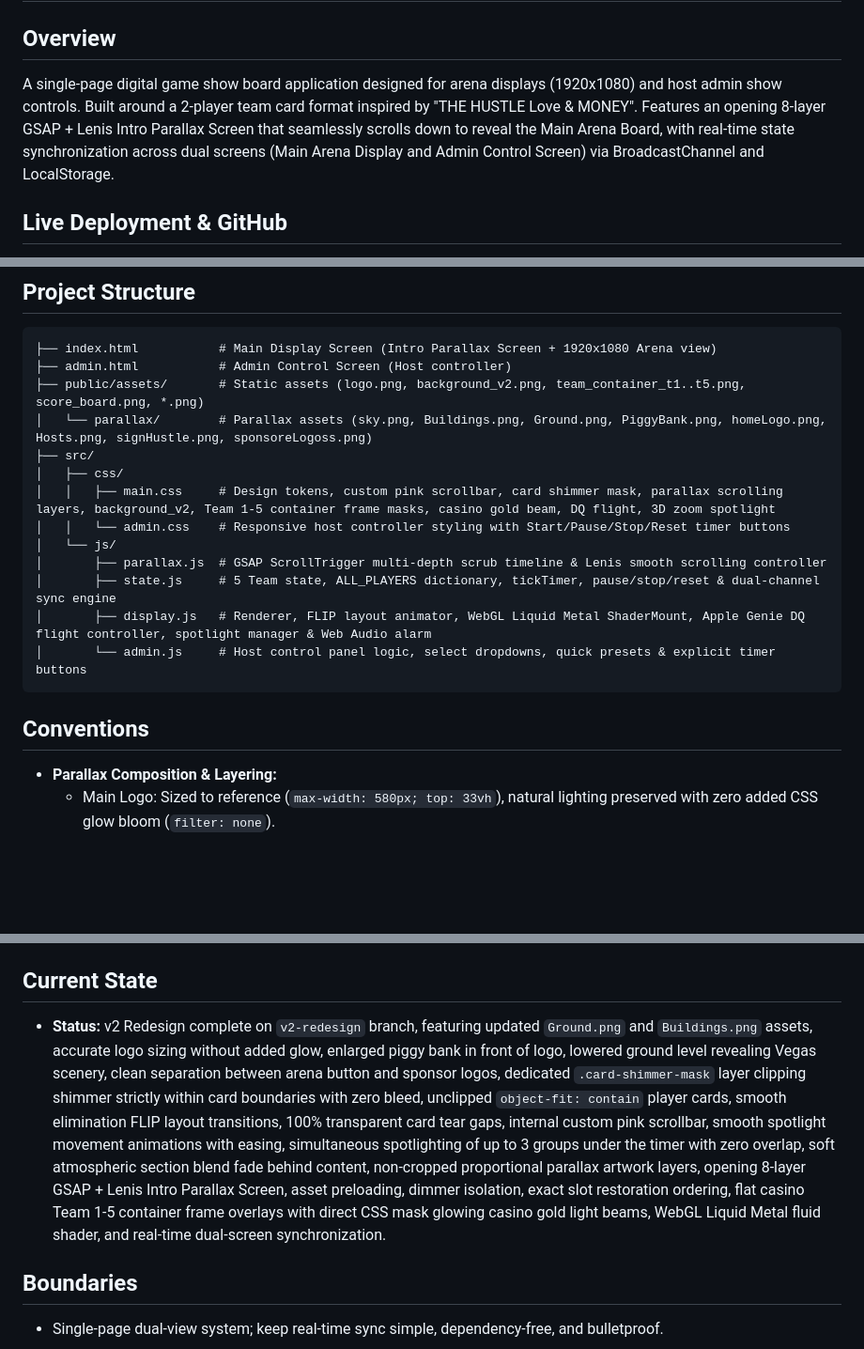
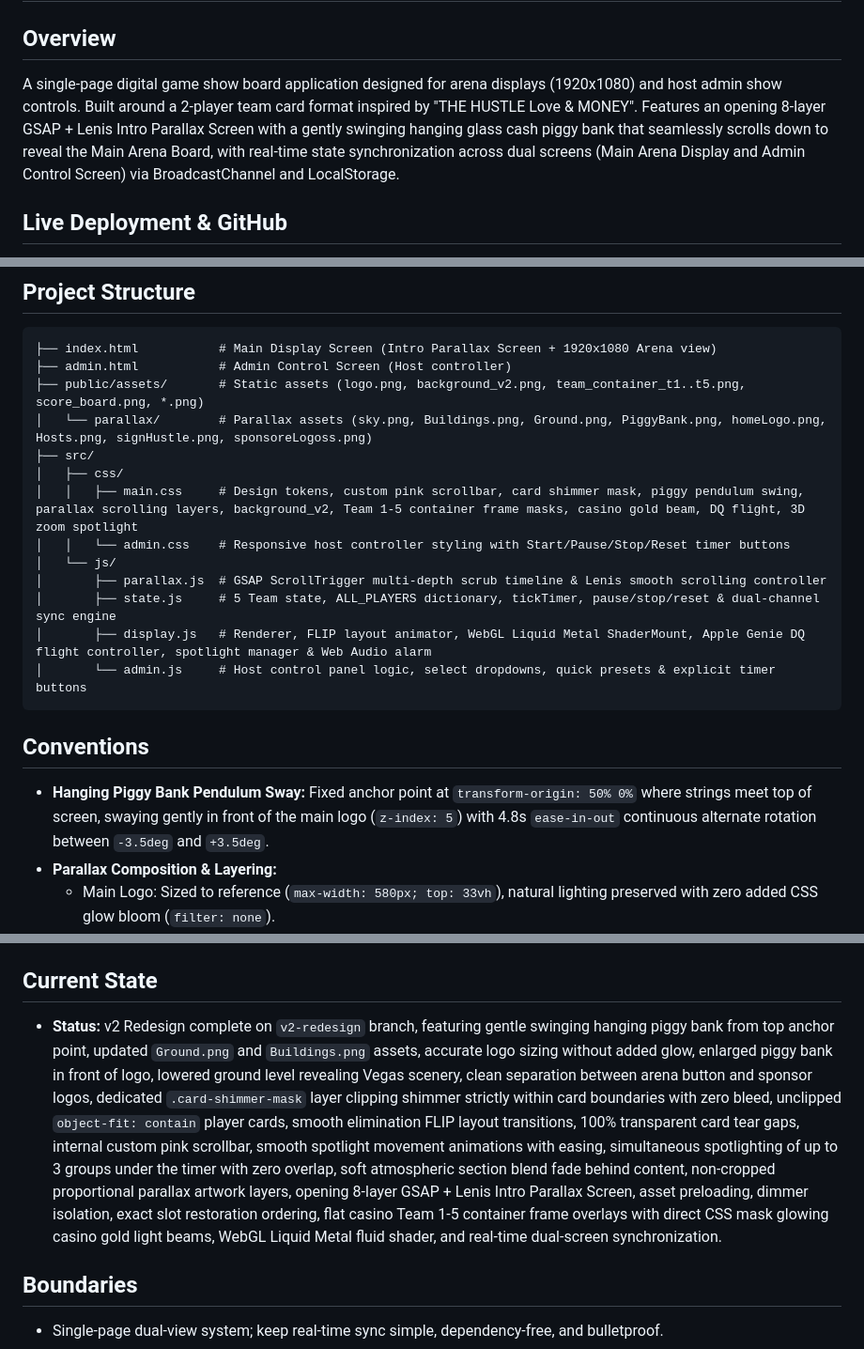
Before and after one commit to JimiR3d/the-hustle, a Markdown page: GEMINI.md, 3 parts joined by grey strips. Shown at 94% size. GitHub-like rendering; blank space fills up the shorter version.

Commit message:
Update project docs with piggy bank swinging animation details

````diff
--- a/GEMINI.md
+++ b/GEMINI.md
@@ -1,7 +1,7 @@
 # The Hustle — Digital Game Show Board
 
 ## Overview
-A single-page digital game show board application designed for arena displays (1920x1080) and host admin show controls. Built around a 2-player team card format inspired by "THE HUSTLE Love & MONEY". Features an opening 8-layer GSAP + Lenis Intro Parallax Screen that seamlessly scrolls down to reveal the Main Arena Board, with real-time state synchronization across dual screens (Main Arena Display and Admin Control Screen) via BroadcastChannel and LocalStorage.
+A single-page digital game show board application designed for arena displays (1920x1080) and host admin show controls. Built around a 2-player team card format inspired by "THE HUSTLE Love & MONEY". Features an opening 8-layer GSAP + Lenis Intro Parallax Screen with a gently swinging hanging glass cash piggy bank that seamlessly scrolls down to reveal the Main Arena Board, with real-time state synchronization across dual screens (Main Arena Display and Admin Control Screen) via BroadcastChannel and LocalStorage.
 
 ## Live Deployment & GitHub
 - **Main Arena Board (v1 Live Stable):** [https://the-hustle-eight.vercel.app/](https://the-hustle-eight.vercel.app/)
@@ -37,7 +37,7 @@ git checkout v2-redesign      # Switch back to v2 redesign development
 │   └── parallax/        # Parallax assets (sky.png, Buildings.png, Ground.png, PiggyBank.png, homeLogo.png, Hosts.png, signHustle.png, sponsoreLogoss.png)
 ├── src/
 │   ├── css/
-│   │   ├── main.css     # Design tokens, custom pink scrollbar, card shimmer mask, parallax scrolling layers, background_v2, Team 1-5 container frame masks, casino gold beam, DQ flight, 3D zoom spotlight
+│   │   ├── main.css     # Design tokens, custom pink scrollbar, card shimmer mask, piggy pendulum swing, parallax scrolling layers, background_v2, Team 1-5 container frame masks, casino gold beam, DQ flight, 3D zoom spotlight
 │   │   └── admin.css    # Responsive host controller styling with Start/Pause/Stop/Reset timer buttons
 │   └── js/
 │       ├── parallax.js  # GSAP ScrollTrigger multi-depth scrub timeline & Lenis smooth scrolling controller
@@ -47,6 +47,7 @@ git checkout v2-redesign      # Switch back to v2 redesign development
 ```
 
 ## Conventions
+- **Hanging Piggy Bank Pendulum Sway:** Fixed anchor point at `transform-origin: 50% 0%` where strings meet top of screen, swaying gently in front of the main logo (`z-index: 5`) with 4.8s `ease-in-out` continuous alternate rotation between `-3.5deg` and `+3.5deg`.
 - **Parallax Composition & Layering:**
   - Main Logo: Sized to reference (`max-width: 580px; top: 33vh`), natural lighting preserved with zero added CSS glow bloom (`filter: none`).
   - Piggy Bank: Enlarged (`max-width: 480px; top: -2vh`) and layered in front of the logo at `z-index: 5` (logo is at `z-index: 4`), overlapping the top marquee diamond.
@@ -89,7 +90,7 @@ git checkout v2-redesign      # Switch back to v2 redesign development
 - Floating green `+N` popups on point additions; floating red `-N` popups on point subtractions.
 
 ## Current State
-- **Status:** v2 Redesign complete on `v2-redesign` branch, featuring updated `Ground.png` and `Buildings.png` assets, accurate logo sizing without added glow, enlarged piggy bank in front of logo, lowered ground level revealing Vegas scenery, clean separation between arena button and sponsor logos, dedicated `.card-shimmer-mask` layer clipping shimmer strictly within card boundaries with zero bleed, unclipped `object-fit: contain` player cards, smooth elimination FLIP layout transitions, 100% transparent card tear gaps, internal custom pink scrollbar, smooth spotlight movement animations with easing, simultaneous spotlighting of up to 3 groups under the timer with zero overlap, soft atmospheric section blend fade behind content, non-cropped proportional parallax artwork layers, opening 8-layer GSAP + Lenis Intro Parallax Screen, asset preloading, dimmer isolation, exact slot restoration ordering, flat casino Team 1-5 container frame overlays with direct CSS mask glowing casino gold light beams, WebGL Liquid Metal fluid shader, and real-time dual-screen synchronization.
+- **Status:** v2 Redesign complete on `v2-redesign` branch, featuring gentle swinging hanging piggy bank from top anchor point, updated `Ground.png` and `Buildings.png` assets, accurate logo sizing without added glow, enlarged piggy bank in front of logo, lowered ground level revealing Vegas scenery, clean separation between arena button and sponsor logos, dedicated `.card-shimmer-mask` layer clipping shimmer strictly within card boundaries with zero bleed, unclipped `object-fit: contain` player cards, smooth elimination FLIP layout transitions, 100% transparent card tear gaps, internal custom pink scrollbar, smooth spotlight movement animations with easing, simultaneous spotlighting of up to 3 groups under the timer with zero overlap, soft atmospheric section blend fade behind content, non-cropped proportional parallax artwork layers, opening 8-layer GSAP + Lenis Intro Parallax Screen, asset preloading, dimmer isolation, exact slot restoration ordering, flat casino Team 1-5 container frame overlays with direct CSS mask glowing casino gold light beams, WebGL Liquid Metal fluid shader, and real-time dual-screen synchronization.
 
 ## Boundaries
 - Single-page dual-view system; keep real-time sync simple, dependency-free, and bulletproof.
````
Also changed, not shown: project_history.md (+2 -1 lines).
